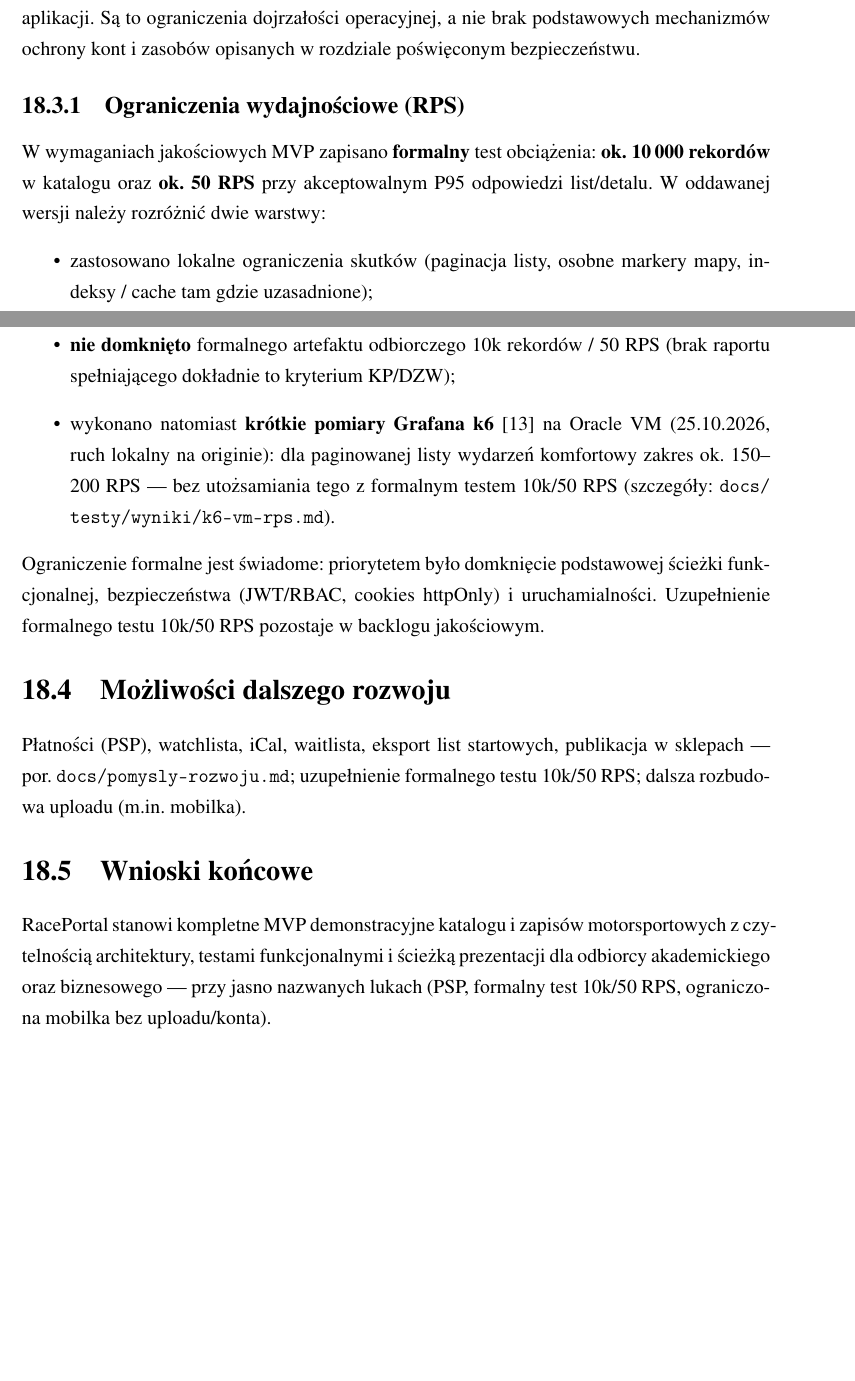
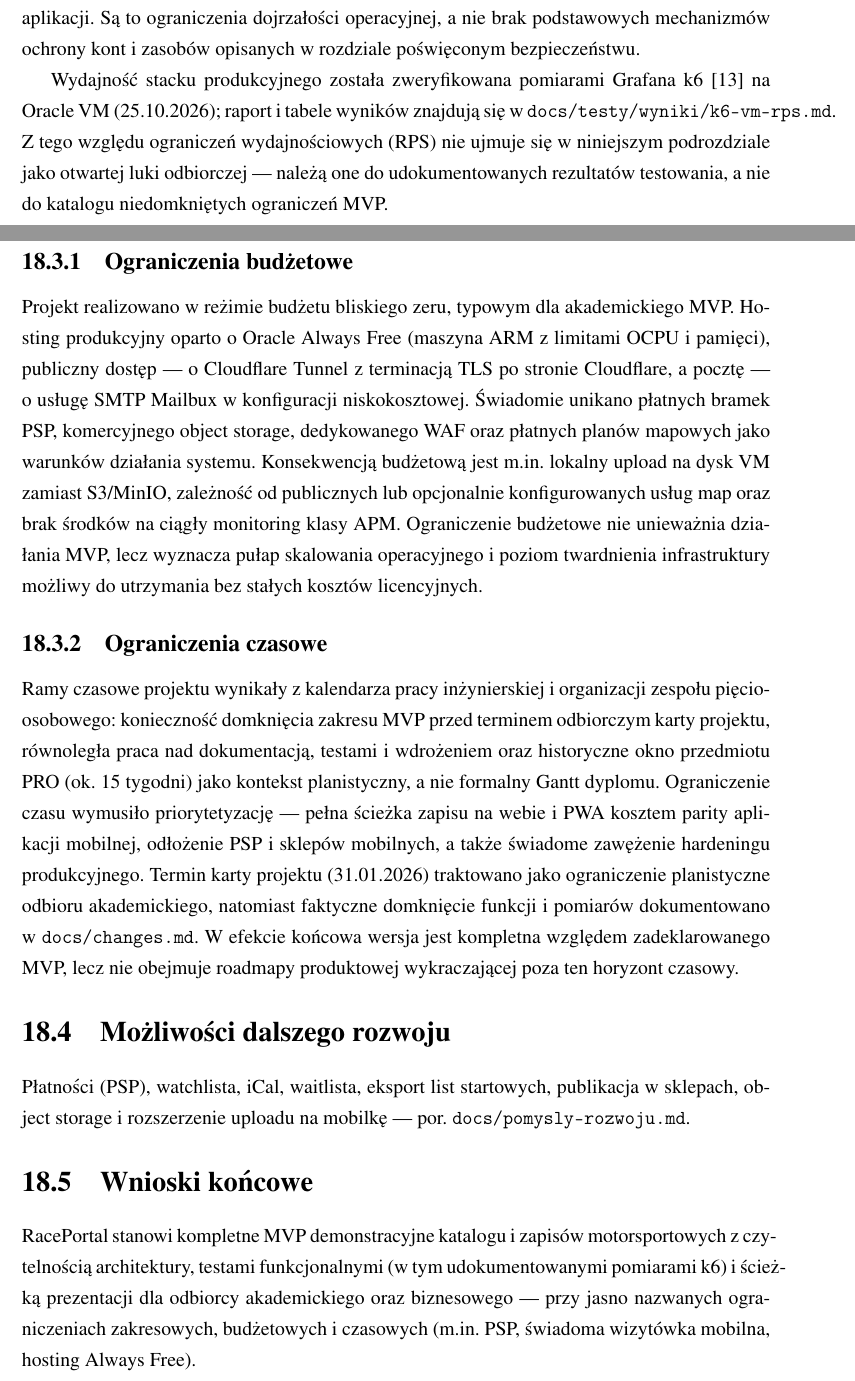
Before and after one commit to Gucio-009/RacePortal, a LaTeX thesis (latex/pjatk_latex-main/RacePortal.tex): two parts of pages 96 and 97 of 102, joined at a grey line, cut so that both start at the same text, the shorter picture padded with empty space. Compiled offline with pdfLaTeX.

Commit message:
§18.3: ograniczenia budżetowe i czasowe zamiast RPS.
Pomiary k6 wskazane jako wykonane (docs/testy/wyniki/k6-vm-rps.md).

Co-authored-by: Miłosz Parkitny <MiloszParkitny@users.noreply.github.com>

```diff
--- a/latex/pjatk_latex-main/RacePortal.tex
+++ b/latex/pjatk_latex-main/RacePortal.tex
@@ -47,7 +47,7 @@
 \productsandservices{Aplikacja webowa (React/Vite), API REST (Spring Boot) z~bazą MySQL, aplikacja mobilna Expo (katalog wydarzeń z~CTA do weba), wspólne typy API (\texttt{packages/api-types}), dokumentacja projektowa oraz zestaw testów automatycznych (JUnit, Vitest, Playwright).}
 \mainfunctionalities{Katalog wydarzeń z~filtrami oraz widokami lista/mapa/kalendarz; szczegóły wydarzenia i~wyznaczanie trasy (OSRM); konta użytkowników (JWT, RBAC); garaż pojazdów i~dopasowanie kategorii do wydarzenia (\texttt{carMatch}); system zgłoszeń ze statusami i~powiadomieniami e-mail; panele organizatora i~administratora; archiwum; mobilna wizytówka z~przekierowaniem zapisu na web.}
 \successmeasure{Działający stos Docker Compose (web, API, MySQL, backup) z~SMTP Mailbux; realizacja funkcji MVP katalogu, zapisów i~ról; pozytywne wyniki testów automatycznych API/web/mobile unit; możliwość demonstracji pełnego scenariusza: gość $\rightarrow$ kierowca $\rightarrow$ organizator $\rightarrow$ administrator oraz mobilka $\rightarrow$ CTA web.}
-\projlimitations{Brak natywnej bramki płatności (PSP); aplikacja mobilna bez pełnej równoważności funkcji z~webem (świadoma wizytówka --- bez logowania, garażu i~uploadu); brak publikacji w~sklepach App Store/Google Play; brak formalnego testu obciążenia 10k rekordów / 50~RPS (są natomiast krótkie pomiary k6 na VM); produkcyjny TLS poza domkniętym zakresem lokalnego MVP (w~prod: Cloudflare Tunnel).}
+\projlimitations{Brak natywnej bramki płatności (PSP); aplikacja mobilna bez pełnej równoważności funkcji z~webem (świadoma wizytówka --- bez logowania, garażu i~uploadu); brak publikacji w~sklepach App Store/Google Play; ograniczony budżet operacyjny (Oracle Always Free, Cloudflare Tunnel) oraz ramy czasowe projektu akademickiego; produkcyjny TLS poza domkniętym zakresem lokalnego MVP (w~prod: Cloudflare Tunnel).}
 
 \date{miesiąc, rok obrony} % TODO
 \finishdate{\today}
@@ -1526,20 +1526,19 @@ Zależności zewnętrzne dotyczą przede wszystkim map i~tras. Domyślne wyznacz
 
 W~warstwie bezpieczeństwa przyjęto standard adekwatny do MVP demonstracyjnego: uwierzytelnianie JWT w~ciasteczkach HTTP-only, kontrola dostępu RBAC, ograniczanie liczby prób, walidacja wejścia oraz terminacja TLS/HSTS na Cloudflare Tunnel przed aplikacją. Poza zakresem pozostają m.in.\ pełny program testów penetracyjnych, zaawansowany WAF, dedykowany menedżer sekretów oraz własny certyfikat TLS utrzymywany bezpośrednio na hoście aplikacji. Są to ograniczenia dojrzałości operacyjnej, a~nie brak podstawowych mechanizmów ochrony kont i~zasobów opisanych w~rozdziale poświęconym bezpieczeństwu.
 
-\subsection{Ograniczenia wydajnościowe (RPS)}
-W~wymaganiach jakościowych MVP zapisano \textbf{formalny} test obciążenia: \textbf{ok.\ 10\,000 rekordów} w~katalogu oraz \textbf{ok.\ 50~RPS} przy akceptowalnym P95 odpowiedzi list/detalu. W~oddawanej wersji należy rozróżnić dwie warstwy:
-\begin{itemize}
-  \item zastosowano lokalne ograniczenia skutków (paginacja listy, osobne markery mapy, indeksy / cache tam gdzie uzasadnione);
-  \item \textbf{nie domknięto} formalnego artefaktu odbiorczego 10k rekordów~/~50~RPS (brak raportu spełniającego dokładnie to kryterium KP/DZW);
-  \item wykonano natomiast \textbf{krótkie pomiary Grafana~k6}~\cite{k6:docs} na Oracle~VM (25.10.2026, ruch lokalny na originie): dla paginowanej listy wydarzeń komfortowy zakres ok.\ 150--200~RPS --- bez utożsamiania tego z~formalnym testem 10k/50~RPS (szczegóły: \texttt{docs/\allowbreak testy/\allowbreak wyniki/\allowbreak k6-vm-rps.md}).
-\end{itemize}
-Ograniczenie formalne jest świadome: priorytetem było domknięcie podstawowej ścieżki funkcjonalnej, bezpieczeństwa (JWT/RBAC, cookies httpOnly) i~uruchamialności. Uzupełnienie formalnego testu 10k/50~RPS pozostaje w~backlogu jakościowym.
+Wydajność stacku produkcyjnego została zweryfikowana pomiarami Grafana~k6~\cite{k6:docs} na Oracle~VM (25.10.2026); raport i~tabele wyników znajdują się w~\texttt{docs/\allowbreak testy/\allowbreak wyniki/\allowbreak k6-vm-rps.md}. Z~tego względu ograniczeń wydajnościowych (RPS) nie ujmuje się w~niniejszym podrozdziale jako otwartej luki odbiorczej --- należą one do udokumentowanych rezultatów testowania, a~nie do katalogu niedomkniętych ograniczeń MVP.
+
+\subsection{Ograniczenia budżetowe}
+Projekt realizowano w~reżimie budżetu bliskiego zeru, typowym dla akademickiego MVP. Hosting produkcyjny oparto o~Oracle Always Free (maszyna ARM z~limitami OCPU i~pamięci), publiczny dostęp --- o~Cloudflare Tunnel z~terminacją TLS po~stronie Cloudflare, a~pocztę --- o~usługę SMTP Mailbux w~konfiguracji niskokosztowej. Świadomie unikano płatnych bramek PSP, komercyjnego object storage, dedykowanego WAF oraz płatnych planów mapowych jako warunków działania systemu. Konsekwencją budżetową jest m.in.\ lokalny upload na dysk VM zamiast S3/MinIO, zależność od publicznych lub opcjonalnie konfigurowanych usług map oraz brak środków na ciągły monitoring klasy APM. Ograniczenie budżetowe nie unieważnia działania MVP, lecz wyznacza pułap skalowania operacyjnego i~poziom twardnienia infrastruktury możliwy do utrzymania bez stałych kosztów licencyjnych.
+
+\subsection{Ograniczenia czasowe}
+Ramy czasowe projektu wynikały z~kalendarza pracy inżynierskiej i~organizacji zespołu pięcioosobowego: konieczność domknięcia zakresu MVP przed terminem odbiorczym karty projektu, równoległa praca nad dokumentacją, testami i~wdrożeniem oraz historyczne okno przedmiotu PRO (ok.\ 15 tygodni) jako kontekst planistyczny, a~nie formalny Gantt dyplomu. Ograniczenie czasu wymusiło priorytetyzację --- pełna ścieżka zapisu na webie i~PWA kosztem parity aplikacji mobilnej, odłożenie PSP i~sklepów mobilnych, a~także świadome zawężenie hardeningu produkcyjnego. Termin karty projektu (31.01.2026) traktowano jako ograniczenie planistyczne odbioru akademickiego, natomiast faktyczne domknięcie funkcji i~pomiarów dokumentowano w~\texttt{docs/\allowbreak changes.md}. W~efekcie końcowa wersja jest kompletna względem zadeklarowanego MVP, lecz nie obejmuje roadmapy produktowej wykraczającej poza ten horyzont czasowy.
 
 \section{Możliwości dalszego rozwoju}
-Płatności (PSP), watchlista, iCal, waitlista, eksport list startowych, publikacja w~sklepach --- por.\ \texttt{docs/pomysly-rozwoju.md}; uzupełnienie formalnego testu 10k/50~RPS; dalsza rozbudowa uploadu (m.in.\ mobilka).
+Płatności (PSP), watchlista, iCal, waitlista, eksport list startowych, publikacja w~sklepach, object storage i~rozszerzenie uploadu na mobilkę --- por.\ \texttt{docs/pomysly-rozwoju.md}.
 
 \section{Wnioski końcowe}
-RacePortal stanowi kompletne MVP demonstracyjne katalogu i~zapisów motorsportowych z~czytelnością architektury, testami funkcjonalnymi i~ścieżką prezentacji dla odbiorcy akademickiego oraz biznesowego --- przy jasno nazwanych lukach (PSP, formalny test 10k/50~RPS, ograniczona mobilka bez uploadu/konta).
+RacePortal stanowi kompletne MVP demonstracyjne katalogu i~zapisów motorsportowych z~czytelnością architektury, testami funkcjonalnymi (w~tym udokumentowanymi pomiarami k6) i~ścieżką prezentacji dla odbiorcy akademickiego oraz biznesowego --- przy jasno nazwanych ograniczeniach zakresowych, budżetowych i~czasowych (m.in.\ PSP, świadoma wizytówka mobilna, hosting Always Free).
 
 
 \printbibliography[title={Bibliografia}, heading=bibintoc]
```
Also changed, not shown: latex/pjatk_latex-main/RacePortal.pdf, latex/pjatk_latex-main/RacePortal.tex (2 more changed lines).
